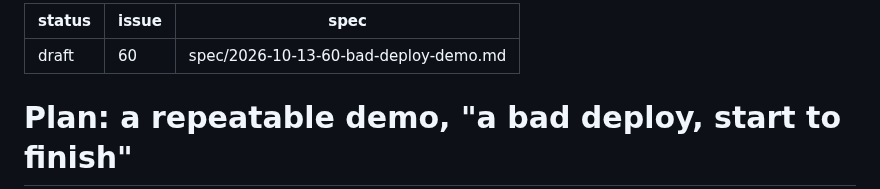
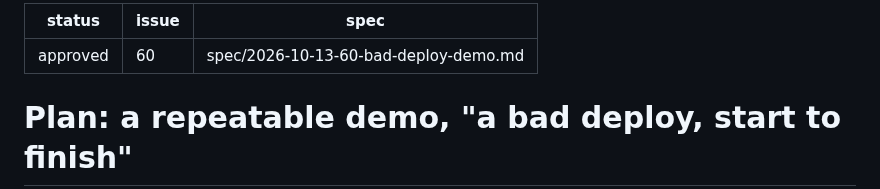
Before and after one commit to olafkfreund/siphon, a Markdown page: plan/2026-10-13-60-bad-deploy-demo.md, the part around the change. Drawn GitHub-style.

Commit message:
docs(plan): approve 2026-10-13-60-bad-deploy-demo (#60)
Co-Authored-By: Claude Opus 5.5 <noreply@anthropic.com>
Claude-Session: https://claude.ai/code/session_012Z54Ew36BLXPUTpLnsNSeW

```diff
--- a/plan/2026-10-13-60-bad-deploy-demo.md
+++ b/plan/2026-10-13-60-bad-deploy-demo.md
@@ -1,5 +1,5 @@
 ---
-status: draft
+status: approved
 issue: 60
 spec: spec/2026-10-13-60-bad-deploy-demo.md
 ---
```
